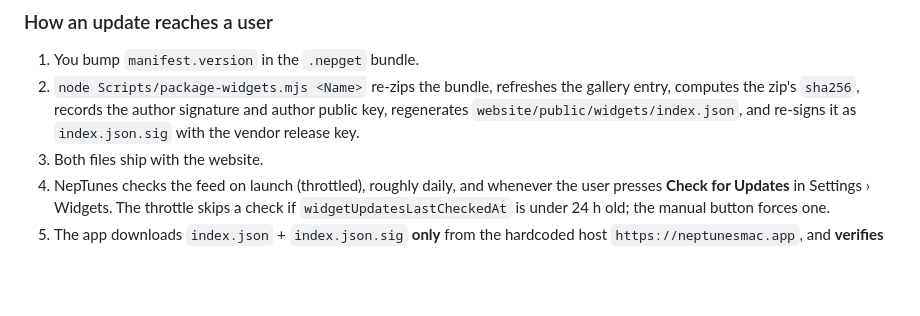
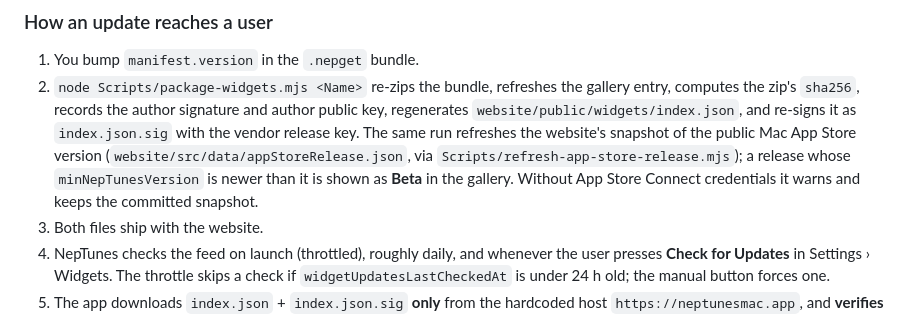
Before and after one commit to rurza/neptunes-widgets, a Markdown page: WidgetDevelopment.md, the part around the change. Drawn GitHub-style; blank space fills up the shorter version.

Commit message:
Sync widgets from NepTunes @ 521386d

```diff
--- a/WidgetDevelopment.md
+++ b/WidgetDevelopment.md
@@ -2099,6 +2099,11 @@ every later version of that widget must be signed too.
    gallery entry, computes the zip's `sha256`, records the author signature and
    author public key, regenerates `website/public/widgets/index.json`, and
    re-signs it as `index.json.sig` with the vendor release key.
+   The same run refreshes the website's snapshot of the public Mac App Store
+   version (`website/src/data/appStoreRelease.json`, via
+   `Scripts/refresh-app-store-release.mjs`); a release whose `minNepTunesVersion`
+   is newer than it is shown as **Beta** in the gallery. Without App Store
+   Connect credentials it warns and keeps the committed snapshot.
 3. Both files ship with the website.
 4. NepTunes checks the feed on launch (throttled), roughly daily, and whenever
    the user presses **Check for Updates** in Settings › Widgets. The throttle
```
